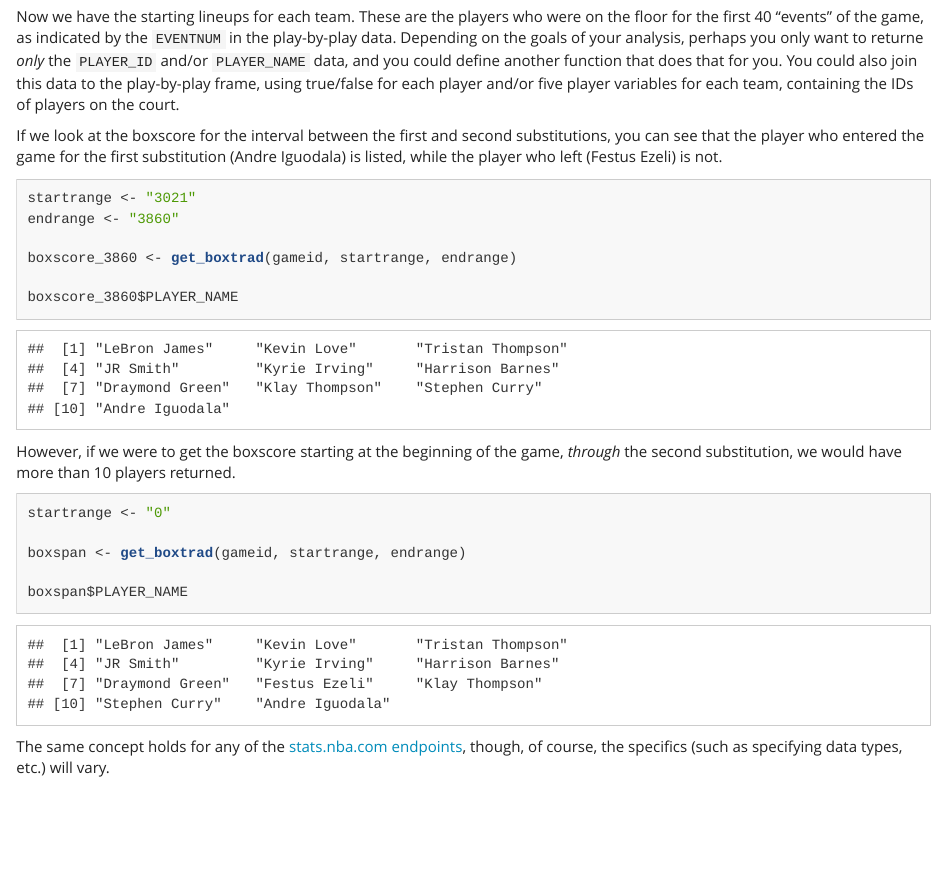
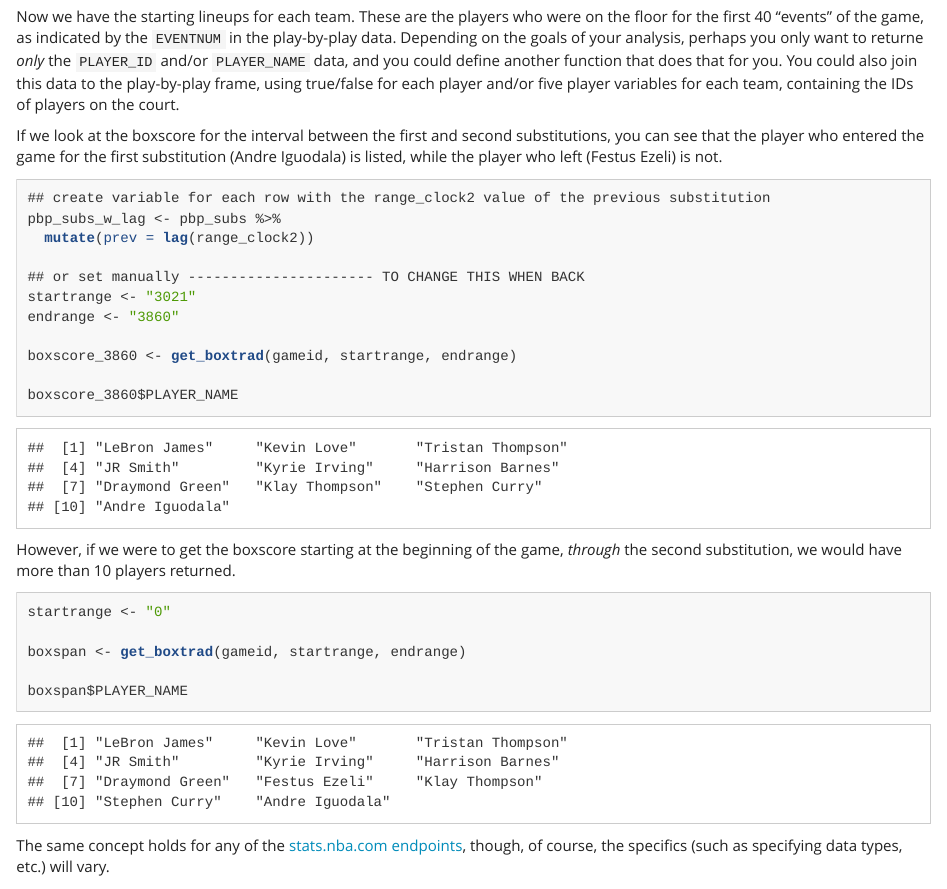
Before and after one commit to batpigandme/nba_stats_docs, an R Markdown document (output/nba_stats_pt2.Rmd): the page in a window 1100 px wide, from 6990 px down. The pictures show the output file output/nba_stats_pt2.html that the author committed with the source, opened offline.

Commit message:
Add lag variable for prev range clock

````diff
--- a/output/nba_stats_pt2.Rmd
+++ b/output/nba_stats_pt2.Rmd
@@ -243,6 +243,12 @@ Now we have the starting lineups for each team. These are the players who were o
 
 If we look at the boxscore for the interval between the first and second substitutions, you can see that the player who entered the game for the first substitution (Andre Iguodala) is listed, while the player who left (Festus Ezeli) is not.
 ```{r lineup sub 2}
+
+## create variable for each row with the range_clock2 value of the previous substitution
+pbp_subs_w_lag <- pbp_subs %>%
+  mutate(prev = lag(range_clock2))
+
+## or set manually ---------------------- TO CHANGE THIS WHEN BACK
 startrange <- "3021"
 endrange <- "3860"
 
````
Also changed, not shown: output/nba_stats_pt2.html, output/nba_stats_pt2.md.
